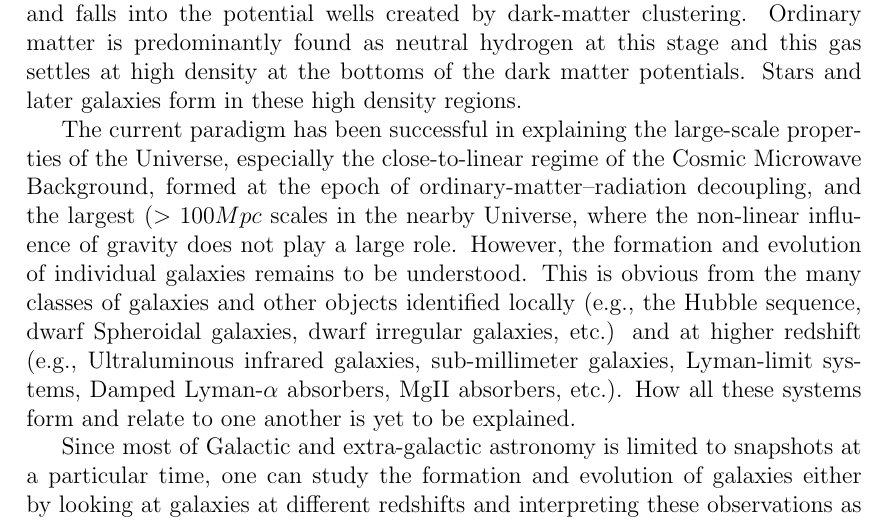
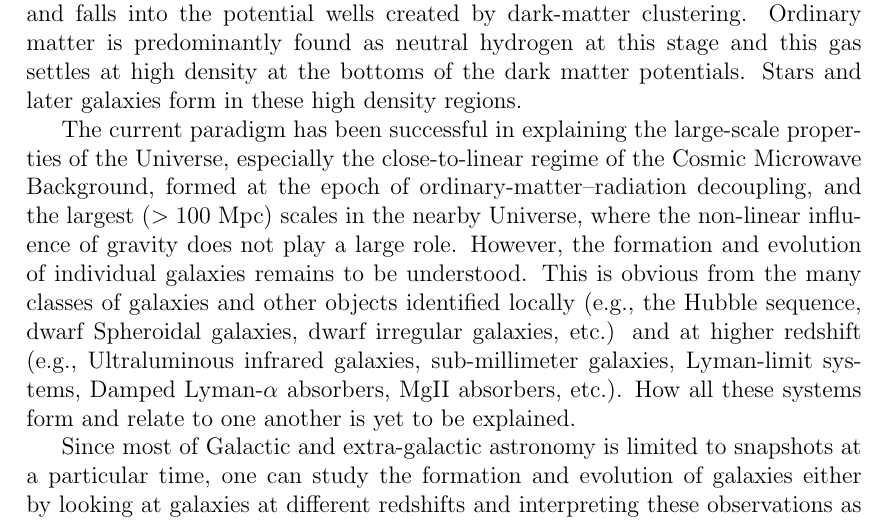
Before and after one commit to jobovy/dissertation, a LaTeX thesis (diss.tex, which reads intro.tex): part of page 12 of 205, cut so that both start at the same text. Compiled offline with pdfLaTeX.

Commit message:
diss: typo

```diff
--- a/intro.tex
+++ b/intro.tex
@@ -15,7 +15,7 @@ potentials. Stars and later galaxies form in these high density regions.
 The current paradigm has been successful in explaining the large-scale
 properties of the Universe, especially the close-to-linear regime of
 the Cosmic Microwave Background, formed at the epoch of
-ordinary-matter--radiation decoupling, and the largest ($> 100 Mpc$
+ordinary-matter--radiation decoupling, and the largest ($> 100$ Mpc)
 scales in the nearby Universe, where the non-linear influence of
 gravity does not play a large role. However, the formation and
 evolution of individual galaxies remains to be understood. This is
```
